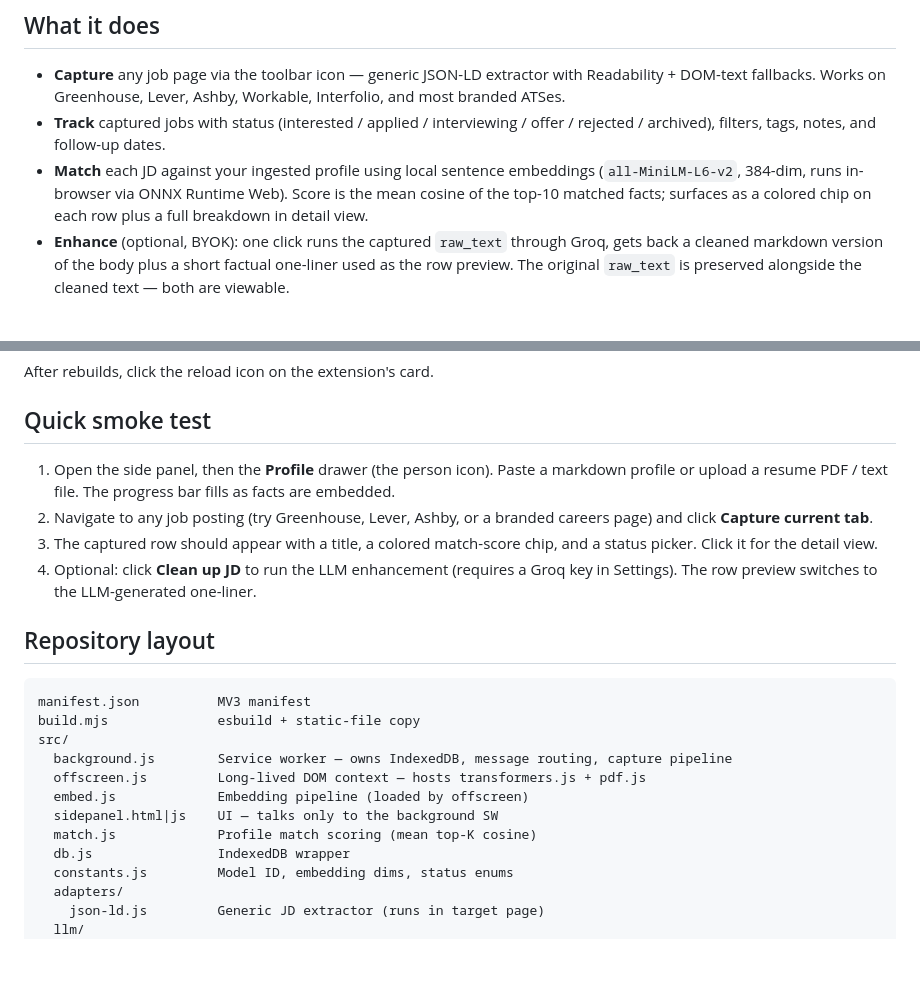
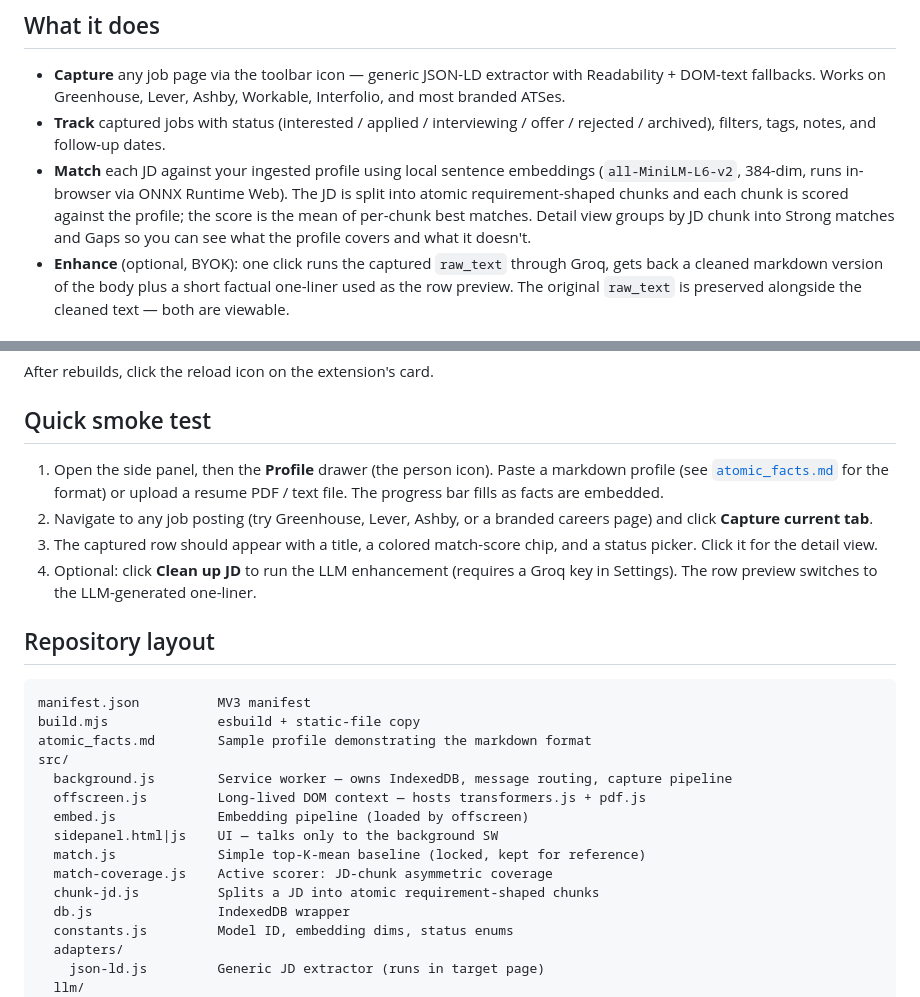
Before and after one commit to riteshbachhar/CareerCopilot_lite, a Markdown page: README.md, 2 parts joined by grey strips. Rendered like a GitHub page; blank space fills up the shorter version.

````diff
--- a/README.md
+++ b/README.md
@@ -8,7 +8,7 @@ Capture a job posting from any tab, embed it locally, and score it against your
 
 - **Capture** any job page via the toolbar icon — generic JSON-LD extractor with Readability + DOM-text fallbacks. Works on Greenhouse, Lever, Ashby, Workable, Interfolio, and most branded ATSes.
 - **Track** captured jobs with status (interested / applied / interviewing / offer / rejected / archived), filters, tags, notes, and follow-up dates.
-- **Match** each JD against your ingested profile using local sentence embeddings (`all-MiniLM-L6-v2`, 384-dim, runs in-browser via ONNX Runtime Web). Score is the mean cosine of the top-10 matched facts; surfaces as a colored chip on each row plus a full breakdown in detail view.
+- **Match** each JD against your ingested profile using local sentence embeddings (`all-MiniLM-L6-v2`, 384-dim, runs in-browser via ONNX Runtime Web). The JD is split into atomic requirement-shaped chunks and each chunk is scored against the profile; the score is the mean of per-chunk best matches. Detail view groups by JD chunk into Strong matches and Gaps so you can see what the profile covers and what it doesn't.
 - **Enhance** (optional, BYOK): one click runs the captured `raw_text` through Groq, gets back a cleaned markdown version of the body plus a short factual one-liner used as the row preview. The original `raw_text` is preserved alongside the cleaned text — both are viewable.
 
 ## Tech stack
@@ -39,7 +39,7 @@ After rebuilds, click the reload icon on the extension's card.
 
 ## Quick smoke test
 
-1. Open the side panel, then the **Profile** drawer (the person icon). Paste a markdown profile or upload a resume PDF / text file. The progress bar fills as facts are embedded.
+1. Open the side panel, then the **Profile** drawer (the person icon). Paste a markdown profile (see [`atomic_facts.md`](atomic_facts.md) for the format) or upload a resume PDF / text file. The progress bar fills as facts are embedded.
 2. Navigate to any job posting (try Greenhouse, Lever, Ashby, or a branded careers page) and click **Capture current tab**.
 3. The captured row should appear with a title, a colored match-score chip, and a status picker. Click it for the detail view.
 4. Optional: click **Clean up JD** to run the LLM enhancement (requires a Groq key in Settings). The row preview switches to the LLM-generated one-liner.
@@ -49,12 +49,15 @@ After rebuilds, click the reload icon on the extension's card.
 ```
 manifest.json          MV3 manifest
 build.mjs              esbuild + static-file copy
+atomic_facts.md        Sample profile demonstrating the markdown format
 src/
   background.js        Service worker — owns IndexedDB, message routing, capture pipeline
   offscreen.js         Long-lived DOM context — hosts transformers.js + pdf.js
   embed.js             Embedding pipeline (loaded by offscreen)
   sidepanel.html|js    UI — talks only to the background SW
-  match.js             Profile match scoring (mean top-K cosine)
+  match.js             Simple top-K-mean baseline (locked, kept for reference)
+  match-coverage.js    Active scorer: JD-chunk asymmetric coverage
+  chunk-jd.js          Splits a JD into atomic requirement-shaped chunks
   db.js                IndexedDB wrapper
   constants.js         Model ID, embedding dims, status enums
   adapters/
````
Also changed, not shown: atomic_facts.md (added, +111 -0 lines).
